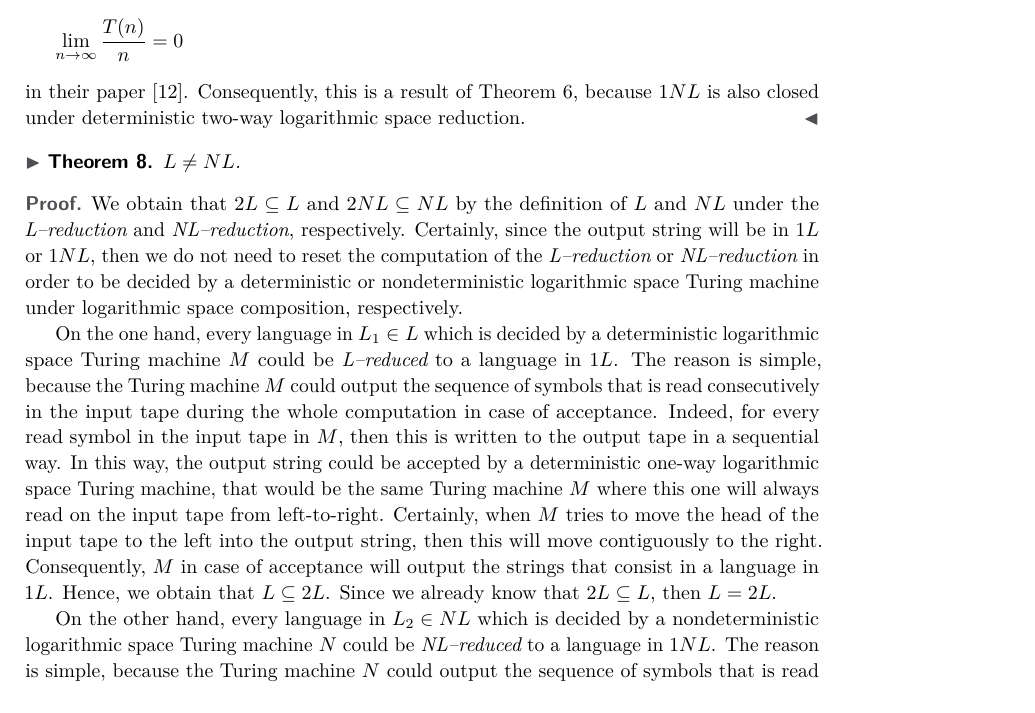
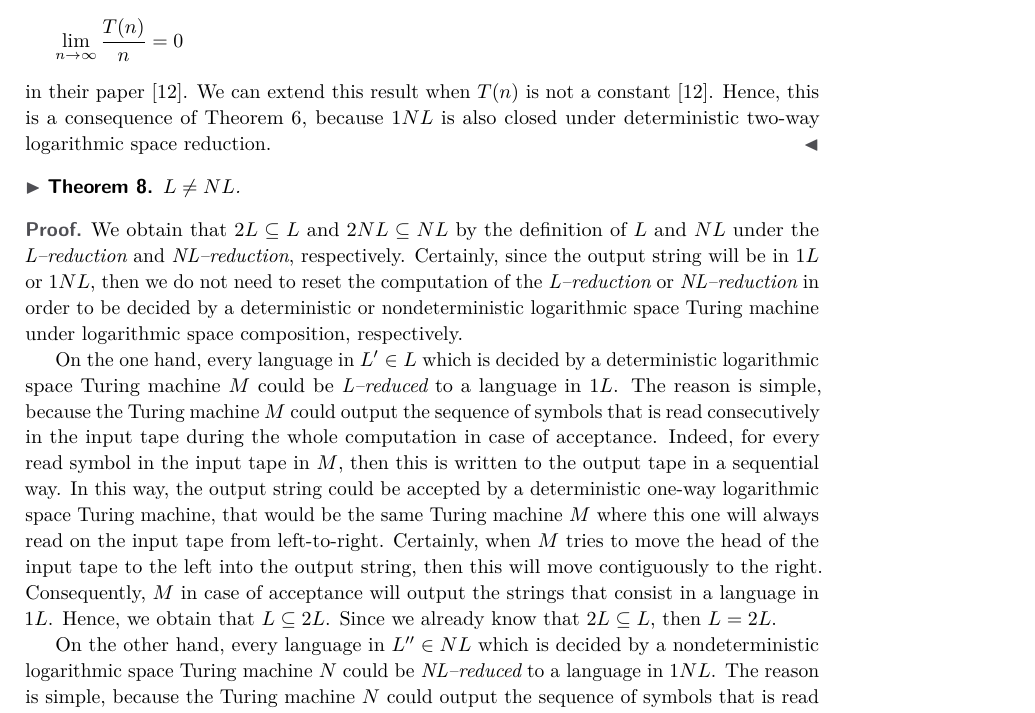
Before and after one commit to frankvegadelgado/VerifyReduction, a LaTeX paper (doc/manuscript.tex): part of page 7 of 12, cut so that both start at the same text. Compiled offline with pdfLaTeX.

Commit message:
Updated the content proof

```diff
--- a/doc/manuscript.tex
+++ b/doc/manuscript.tex
@@ -212,7 +212,7 @@ $1L \neq 1NL$ under deterministic two-way logarithmic space reduction.
 \begin{proof}
 Hartmanis and Mahaney have shown that $1NL \varsubsetneq \textit{1TAPE}[T(n)]$ when
 \[\lim_{n\to\infty} \frac{T(n)}{n} = 0\]
-in their paper \cite{HM81}. Consequently, this is a result of Theorem \ref{closed}, because $1NL$ is also closed under deterministic two-way logarithmic space reduction.
+in their paper \cite{HM81}. We can extend this result when $T(n)$ is not a constant \cite{HM81}. Hence, this is a consequence of Theorem \ref{closed}, because $1NL$ is also closed under deterministic two-way logarithmic space reduction.
 \end{proof}
 
 \begin{theorem}
@@ -223,9 +223,9 @@ $L \neq NL$.
 \begin{proof}
 We obtain that $2L \subseteq L$ and $2NL \subseteq NL$ by the definition of $L$ and $NL$ under the $\textit{L--reduction}$ and $\textit{NL--reduction}$, respectively. Certainly, since the output string will be in $1L$ or $1NL$, then we do not need to reset the computation of the $\textit{L--reduction}$ or $\textit{NL--reduction}$ in order to be decided by a deterministic or nondeterministic logarithmic space Turing machine under logarithmic space composition, respectively.
 
-On the one hand, every language in $L_{1} \in L$ which is decided by a deterministic logarithmic space Turing machine $M$ could be $\textit{L--reduced}$ to a language in $1L$. The reason is simple, because the Turing machine $M$ could output the sequence of symbols that is read consecutively in the input tape during the whole computation in case of acceptance. Indeed, for every read symbol in the input tape in $M$, then this is written to the output tape in a sequential way. In this way, the output string could be accepted by a deterministic one-way logarithmic space Turing machine, that would be the same Turing machine $M$ where this one will always read on the input tape from left-to-right. Certainly, when $M$ tries to move the head of the input tape to the left into the output string, then this will move contiguously to the right. Consequently, $M$ in case of acceptance will output the strings that consist in a language in $1L$. Hence, we obtain that $L \subseteq 2L$. Since we already know that $2L \subseteq L$, then $L = 2L$.
+On the one hand, every language in $L' \in L$ which is decided by a deterministic logarithmic space Turing machine $M$ could be $\textit{L--reduced}$ to a language in $1L$. The reason is simple, because the Turing machine $M$ could output the sequence of symbols that is read consecutively in the input tape during the whole computation in case of acceptance. Indeed, for every read symbol in the input tape in $M$, then this is written to the output tape in a sequential way. In this way, the output string could be accepted by a deterministic one-way logarithmic space Turing machine, that would be the same Turing machine $M$ where this one will always read on the input tape from left-to-right. Certainly, when $M$ tries to move the head of the input tape to the left into the output string, then this will move contiguously to the right. Consequently, $M$ in case of acceptance will output the strings that consist in a language in $1L$. Hence, we obtain that $L \subseteq 2L$. Since we already know that $2L \subseteq L$, then $L = 2L$.
 
-On the other hand, every language in $L_{2} \in NL$ which is decided by a nondeterministic logarithmic space Turing machine $N$ could be $\textit{NL--reduced}$ to a language in $1NL$. The reason is simple, because the Turing machine $N$ could output the sequence of symbols that is read consecutively in the input tape during the whole computation in case of acceptance. Indeed, for every read symbol in the input tape in $N$, then this is written to the output tape in a sequential way. In this way, the output string could be accepted by a nondeterministic one-way logarithmic space Turing machine, that would be the same Turing machine $N$ where this one will always read on the input tape from left-to-right. Certainly, when $N$ tries to move the head of the input tape to the left into the output string, then this will move contiguously to the right. Consequently, $N$ in case of acceptance will output the strings that consist in a language in $1NL$. Hence, we obtain that $NL \subseteq 2NL$. Since we already know that $2NL \subseteq NL$, then $NL = 2NL$.
+On the other hand, every language in $L'' \in NL$ which is decided by a nondeterministic logarithmic space Turing machine $N$ could be $\textit{NL--reduced}$ to a language in $1NL$. The reason is simple, because the Turing machine $N$ could output the sequence of symbols that is read consecutively in the input tape during the whole computation in case of acceptance. Indeed, for every read symbol in the input tape in $N$, then this is written to the output tape in a sequential way. In this way, the output string could be accepted by a nondeterministic one-way logarithmic space Turing machine, that would be the same Turing machine $N$ where this one will always read on the input tape from left-to-right. Certainly, when $N$ tries to move the head of the input tape to the left into the output string, then this will move contiguously to the right. Consequently, $N$ in case of acceptance will output the strings that consist in a language in $1NL$. Hence, we obtain that $NL \subseteq 2NL$. Since we already know that $2NL \subseteq NL$, then $NL = 2NL$.
 
 In this way, if $L = NL$ then $2L = 2NL$. However, we know that $2L \neq 2NL$ because of $1L \neq 1NL$ under deterministic two-way logarithmic space reduction according to the Theorem \ref{partially}. Indeed, in case of $2L = 2NL$, then every language in $1NL$ is deterministic two-way logarithmic space reduced to a language in $1L$ and viceversa. Consequently, we prove the complexity class $L$ is not equal to $NL$.
 \end{proof}
```
Also changed, not shown: doc/manuscript.pdf.
